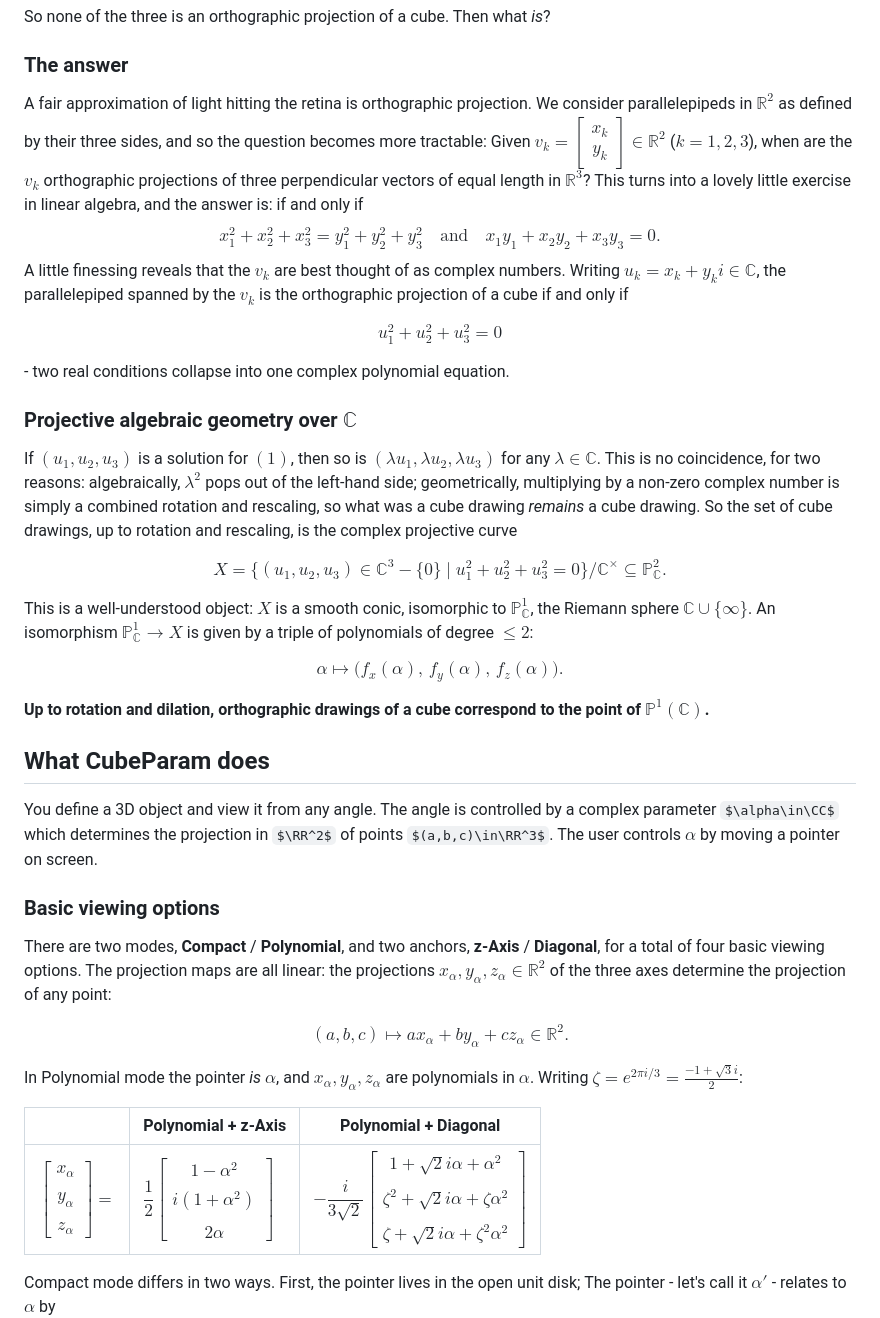
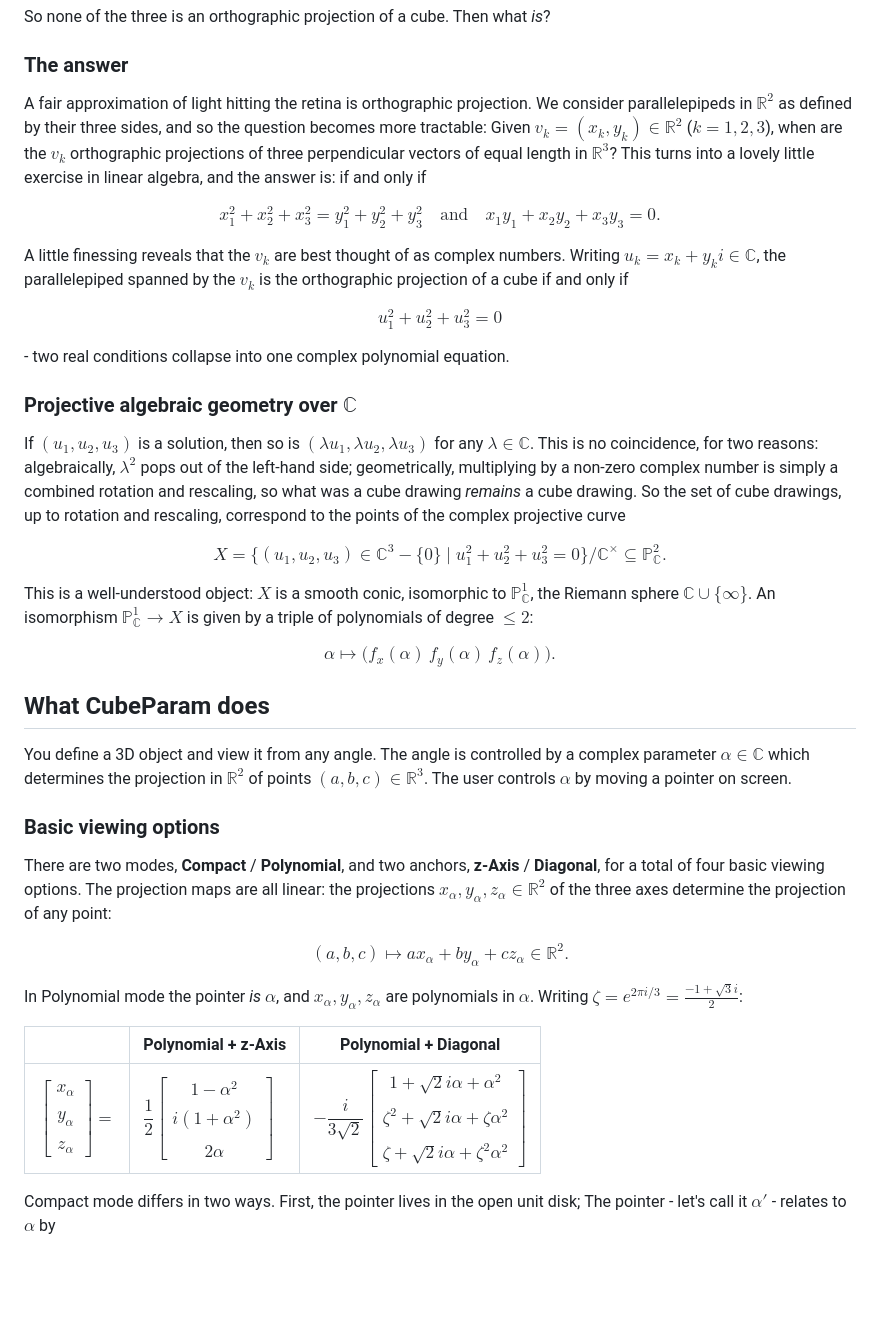
Before and after one commit to Ariel-Davis/CubeParam, a Markdown page: README.md, the part around one of its changes. Drawn GitHub-style; some formulas as TeX source; blank space fills up the shorter version.

```diff
--- a/README.md
+++ b/README.md
@@ -17,31 +17,32 @@ So none of the three is an orthographic projection of a cube. Then what *is*?
 
 ### The answer
 
-A fair approximation of light hitting the retina is orthographic projection. We consider parallelepipeds in $\mathbb{R}^2$ as defined by their three sides, and so the question becomes more tractable: Given $v_k = \left[\begin{smallmatrix} x_k \\ y_k\end{smallmatrix}\right] \in \mathbb{R}^2$ ($k = 1, 2, 3$), when are the $v_k$ orthographic projections of three perpendicular vectors of equal length in $\mathbb{R}^3$?
+A fair approximation of light hitting the retina is orthographic projection. We consider parallelepipeds in $\mathbb{R}^2$ as defined by their three sides, and so the question becomes more tractable: Given $v_k = (x_k,y_k) \in \mathbb{R}^2$ ($k = 1, 2, 3$), when are the $v_k$ orthographic projections of three perpendicular vectors of equal length in $\mathbb{R}^3$?
 This turns into a lovely little exercise in linear algebra, and the answer is: if and only if
+
 $$x_1^2 + x_2^2 + x_3^2 = y_1^2 + y_2^2 + y_3^2 \quad \text{and} \quad x_1y_1 + x_2y_2 + x_3y_3 = 0.$$
+
 A little finessing reveals that the $v_k$ are best thought of as complex numbers. Writing $u_k = x_k + y_k i \in \mathbb{C}$, the parallelepiped spanned by the $v_k$ is the orthographic projection of a cube if and only if
 
-$$u_1^2 + u_2^2 + u_3^2 = 0 \tag{1}$$
+$$u_1^2 + u_2^2 + u_3^2 = 0$$
 
 \- two real conditions collapse into one complex polynomial equation.
 
 ### Projective algebraic geometry over $\mathbb{C}$
 
-If $(u_1, u_2, u_3)$ is a solution for $(1)$, then so is $(\lambda u_1, \lambda u_2, \lambda u_3)$ for any $\lambda \in \mathbb{C}$. This is no coincidence, for two reasons: algebraically, $\lambda^2$ pops out of the left-hand side; geometrically, multiplying by a non-zero complex number is simply a combined rotation and rescaling, so what was a cube drawing *remains* a cube drawing.
-So the set of cube drawings, up to rotation and rescaling, is the complex projective curve
+If $(u_1, u_2, u_3)$ is a solution, then so is $(\lambda u_1, \lambda u_2, \lambda u_3)$ for any $\lambda \in \mathbb{C}$. This is no coincidence, for two reasons: algebraically, $\lambda^2$ pops out of the left-hand side; geometrically, multiplying by a non-zero complex number is simply a combined rotation and rescaling, so what was a cube drawing *remains* a cube drawing.
+So the set of cube drawings, up to rotation and rescaling, correspond to the points of the complex projective curve
 
 $$X = \lbrace (u_1, u_2, u_3) \in \mathbb{C}^3 - \lbrace 0 \rbrace \mid u_1^2 + u_2^2 + u_3^2 = 0 \rbrace \big/ \mathbb{C}^\times \subseteq \mathbb{P}^2_{\mathbb{C}}.$$
 
 This is a well-understood object: $X$ is a smooth conic, isomorphic to $\mathbb{P}^1_{\mathbb{C}}$, the Riemann sphere $\mathbb{C} \cup \lbrace \infty \rbrace$. An isomorphism $\mathbb{P}^1_{\mathbb{C}} \to X$ is given by a triple of polynomials of degree $\le 2$:
 
-$$\alpha \longmapsto \big(f_x(\alpha),\, f_y(\alpha),\, f_z(\alpha)\big).$$
+$$\alpha \longmapsto \big(f_x(\alpha)\, f_y(\alpha)\, f_z(\alpha)\big).$$
 
-**Up to rotation and dilation, orthographic drawings of a cube correspond to the point of $\mathbb{P}^1(\mathbb{C})$.**
 
 ## What CubeParam does
 
-You define a 3D object and view it from any angle. The angle is controlled by a complex parameter $\alpha\in\CC$ which determines the projection in $\RR^2$ of points $(a,b,c)\in\RR^3$. The user controls $\alpha$ by moving a pointer on screen.
+You define a 3D object and view it from any angle. The angle is controlled by a complex parameter $\alpha\in\mathbb{C}$ which determines the projection in $\mathbb{R}^2$ of points $(a,b,c)\in\mathbb{R}^3$. The user controls $\alpha$ by moving a pointer on screen.
 
 ### Basic viewing options
 
@@ -53,7 +54,7 @@ In Polynomial mode the pointer *is* $\alpha$, and $x_\alpha, y_\alpha, z_\alpha$
 
 | | Polynomial + z-Axis | Polynomial + Diagonal |
 |---|---|---|
-| $\begin{bmatrix} x_\alpha \\\\ y_\alpha \\\\ z_\alpha \end{bmatrix} =$ | $\dfrac{1}{2}\begin{bmatrix} 1 - \alpha^2 \\\\ i(1 + \alpha^2) \\\\ 2\alpha \end{bmatrix}$ | $-\dfrac{i}{3\sqrt{2}}\begin{bmatrix} 1 + \sqrt{2}i\alpha + \alpha^2 \\\\ \zeta^2 + \sqrt{2}i\alpha + \zeta\alpha^2 \\\\ \zeta + \sqrt{2}i\alpha + \zeta^2\alpha^2 \end{bmatrix}$ |
+| $`\begin{bmatrix} x_\alpha \\\\ y_\alpha \\\\ z_\alpha \end{bmatrix} =`$ | $`\dfrac{1}{2}\begin{bmatrix} 1 - \alpha^2 \\\\ i(1 + \alpha^2) \\\\ 2\alpha \end{bmatrix}`$ | $`-\dfrac{i}{3\sqrt{2}}\begin{bmatrix} 1 + \sqrt{2}i\alpha + \alpha^2 \\\\ \zeta^2 + \sqrt{2}i\alpha + \zeta\alpha^2 \\\\ \zeta + \sqrt{2}i\alpha + \zeta^2\alpha^2 \end{bmatrix}`$ |
 
 Compact mode differs in two ways. First, the pointer lives in the open unit disk; The pointer - let's call it $\alpha'$ - relates to $\alpha$ by
 
```
Also changed, not shown: other parts of README.md (+1 -1 lines).
